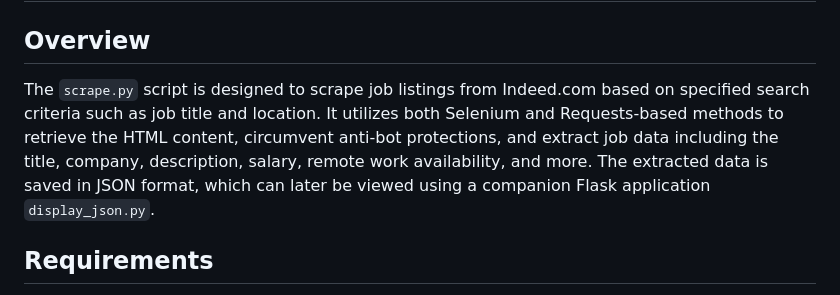
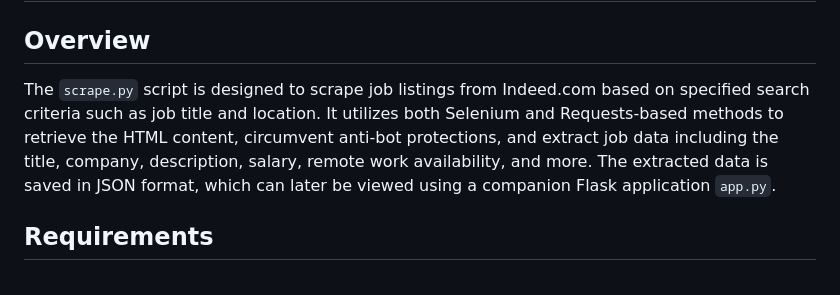
Before and after one commit to n0hats/indeed_scraper, a Markdown page: README.md, the part around the change. Rendered like a GitHub page.

```diff
--- a/README.md
+++ b/README.md
@@ -2,7 +2,7 @@
 
 ## Overview
 
-The `scrape.py` script is designed to scrape job listings from Indeed.com based on specified search criteria such as job title and location. It utilizes both Selenium and Requests-based methods to retrieve the HTML content, circumvent anti-bot protections, and extract job data including the title, company, description, salary, remote work availability, and more. The extracted data is saved in JSON format, which can later be viewed using a companion Flask application `display_json.py`.
+The `scrape.py` script is designed to scrape job listings from Indeed.com based on specified search criteria such as job title and location. It utilizes both Selenium and Requests-based methods to retrieve the HTML content, circumvent anti-bot protections, and extract job data including the title, company, description, salary, remote work availability, and more. The extracted data is saved in JSON format, which can later be viewed using a companion Flask application `app.py`.
 
 ## Requirements
 
```
